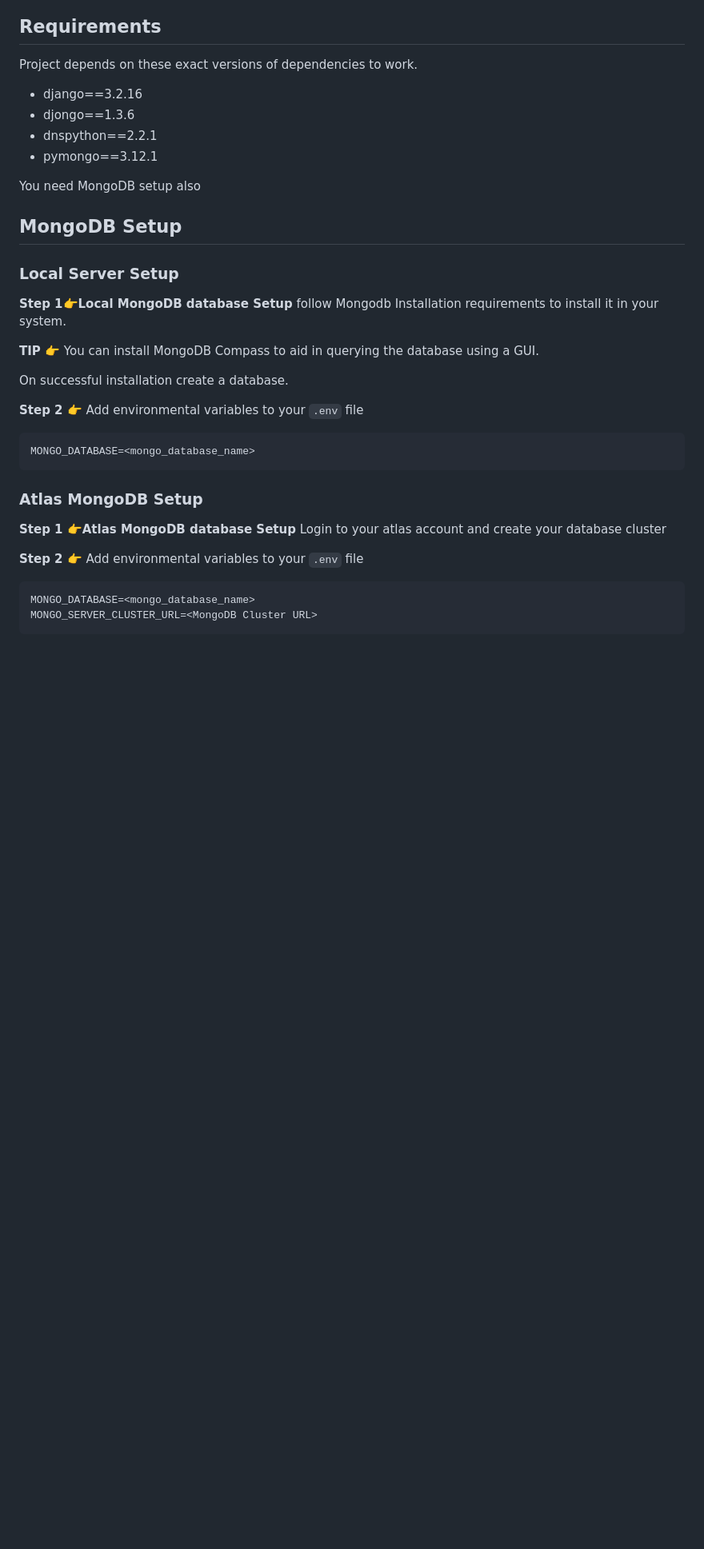
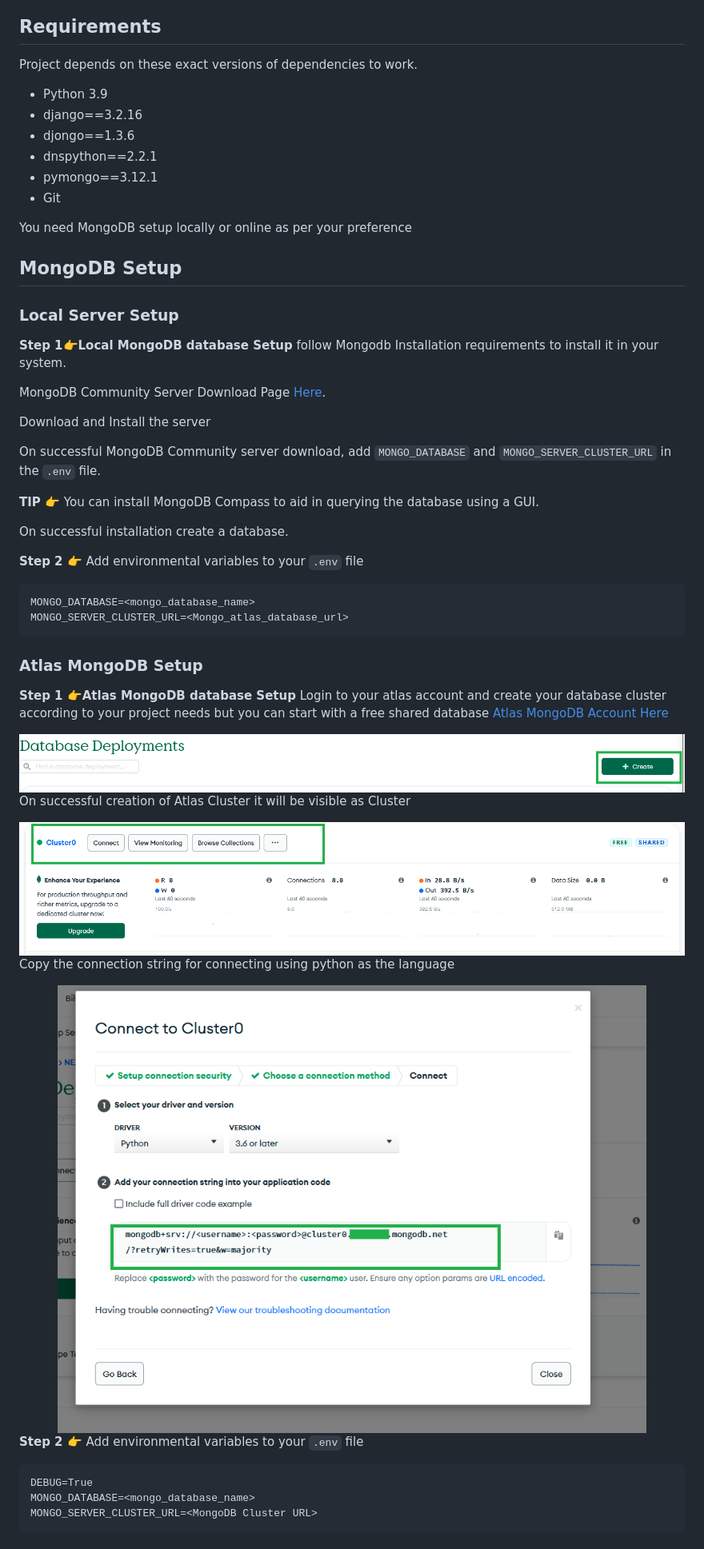
Before and after one commit to app-generator/sample-django-mongo, a Markdown page: docs.md, the part around the change printed below. Shown: that part at 80% size. Drawn GitHub-style; pictures changed too: images/Screenshot 2022-11-30 232705.png (added), images/Screenshot 2022-11-30 232846.png (added), images/Screenshot 2022-11-30 233728.png (added); blank space fills up the shorter version.

Commit message:
Added Detailed DOCS

````diff
--- a/docs.md
+++ b/docs.md
@@ -3,39 +3,57 @@ This is django+Material Kit+ MongoDB starter template
 
 ## Requirements
 Project depends on these exact versions of dependencies to work.
+- Python 3.9
 - django==3.2.16
 - djongo==1.3.6
 - dnspython==2.2.1
 - pymongo==3.12.1
+- Git
 
-You need MongoDB setup also
-
-
+You need MongoDB setup locally or online as per your preference
 
 ## MongoDB Setup <br>
 ### **Local Server Setup**<br>
 **Step 1👉Local MongoDB database Setup**
 follow Mongodb Installation requirements to install it in your system.
 
+MongoDB Community Server Download Page [Here](https://www.mongodb.com/try/download/community).
+
+Download  and Install the server
+
+On successful MongoDB Community server download, add `MONGO_DATABASE` and `MONGO_SERVER_CLUSTER_URL` in the `.env` file.
+
 **TIP 👉**  You can install MongoDB Compass to aid in querying the database using a GUI.
 
 On successful installation create a database.
+
+**Step 2 👉** Add environmental variables to your `.env` file
+
+```
+MONGO_DATABASE=<mongo_database_name>
+MONGO_SERVER_CLUSTER_URL=<Mongo_atlas_database_url>
+```
+### **Atlas MongoDB Setup**
+
+**Step 1 👉Atlas MongoDB database Setup**
+Login to your atlas account and create your database cluster according to your project needs but you can start with a free shared database  [Atlas MongoDB Account Here](https://cloud.mongodb.com)
+
+<img width="100%"  src="./images/Screenshot%202022-11-30%20232705.png">
+
+On successful creation of Atlas Cluster it will be visible as Cluster
+
+<img width="100%"   src="./images/Screenshot 2022-11-30 232846.png">
+
+
+Copy the connection string for connecting using python as the language
+
+<img width="100%"   src="./images/Screenshot%202022-11-30%20233728.png">
 
 
 **Step 2 👉** Add environmental variables to your `.env` file
 
 ```
-MONGO_DATABASE=<mongo_database_name>
-```
-### **Atlas MongoDB Setup**
-
-
-**Step 1 👉Atlas MongoDB database Setup**
-Login to your atlas account and create your database cluster
-
-**Step 2 👉** Add environmental variables to your `.env` file
-
-```
+DEBUG=True
 MONGO_DATABASE=<mongo_database_name>
 MONGO_SERVER_CLUSTER_URL=<MongoDB Cluster URL>
 ```
````
Also changed, not shown: other parts of docs.md (+4 -1 lines), 2 other files.
